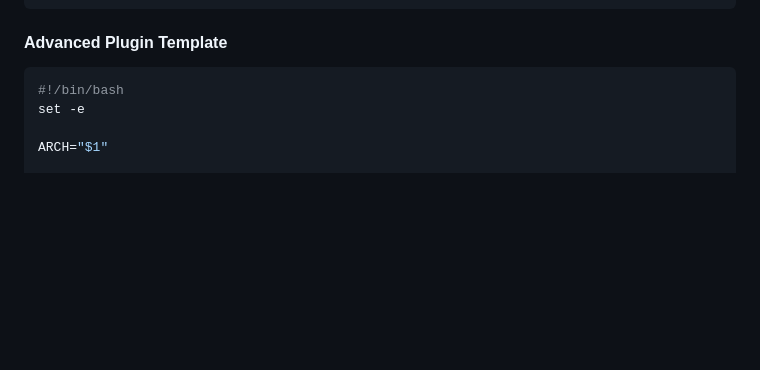
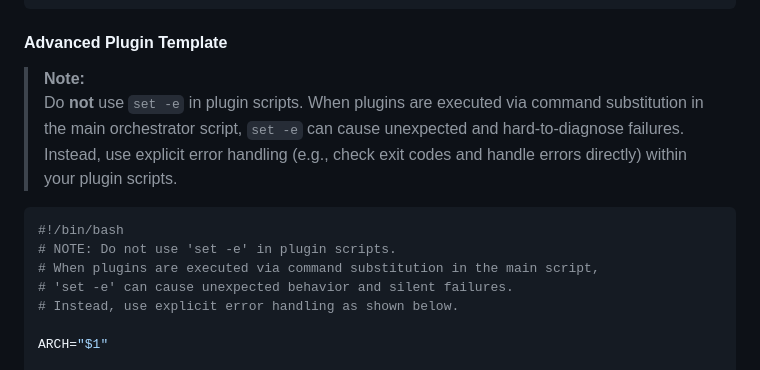
Before and after one commit to nullroute-commits/Automation_nation, a Markdown page: TECHNICAL.md, the part around the change. Rendered like a GitHub page; blank space fills up the shorter version.

Commit message:
Update TECHNICAL.md
Co-authored-by: Copilot <175728472+Copilot@users.noreply.github.com>
Signed-off-by: Somnetworking <59403925+nullroute-commits@users.noreply.github.com>

````diff
--- a/TECHNICAL.md
+++ b/TECHNICAL.md
@@ -327,9 +327,17 @@ EOF
 ```
 
 #### Advanced Plugin Template
+
+> **Note:**
+> Do **not** use `set -e` in plugin scripts. When plugins are executed via command substitution in the main orchestrator script, `set -e` can cause unexpected and hard-to-diagnose failures.
+> Instead, use explicit error handling (e.g., check exit codes and handle errors directly) within your plugin scripts.
+
 ```bash
 #!/bin/bash
-set -e
+# NOTE: Do not use 'set -e' in plugin scripts.
+# When plugins are executed via command substitution in the main script,
+# 'set -e' can cause unexpected behavior and silent failures.
+# Instead, use explicit error handling as shown below.
 
 ARCH="$1"
 
````
